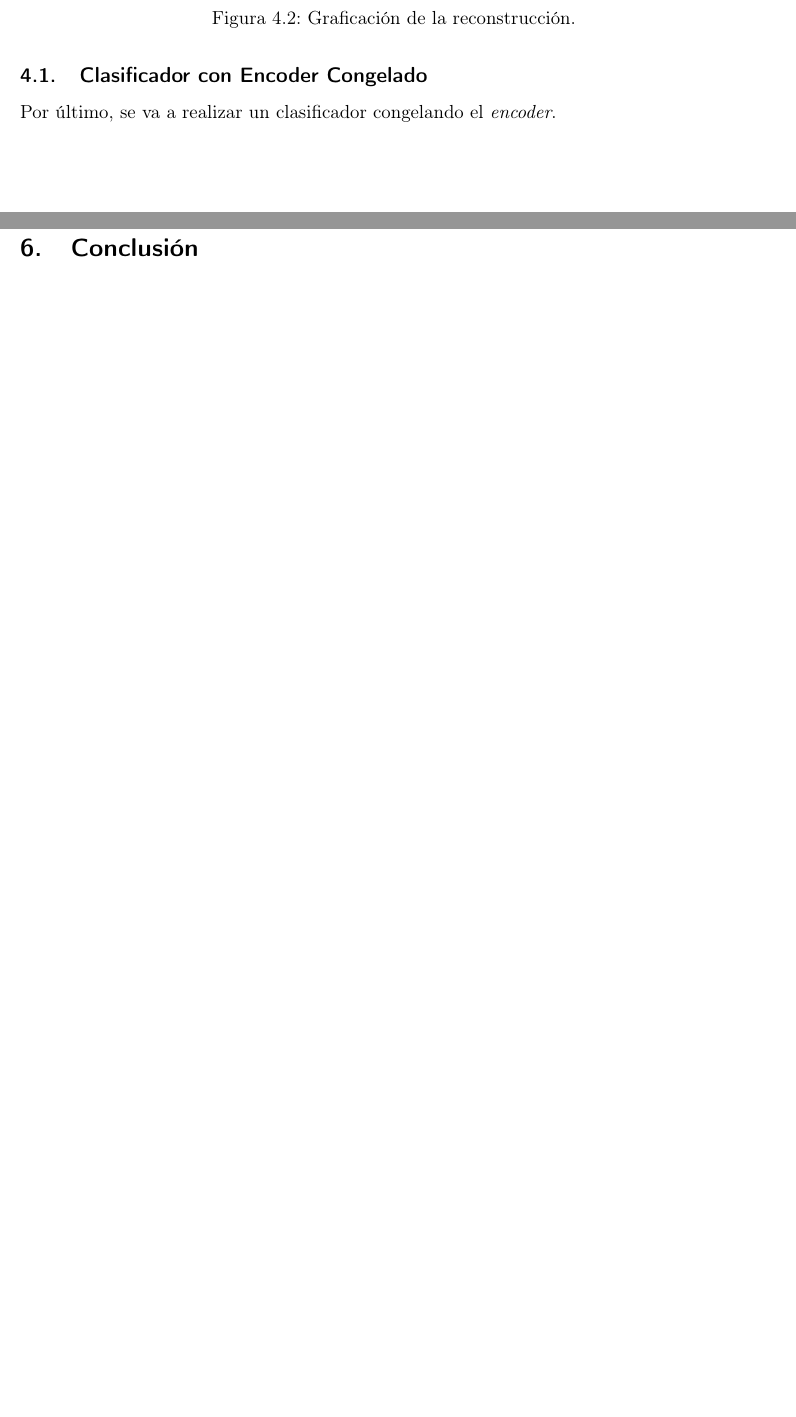
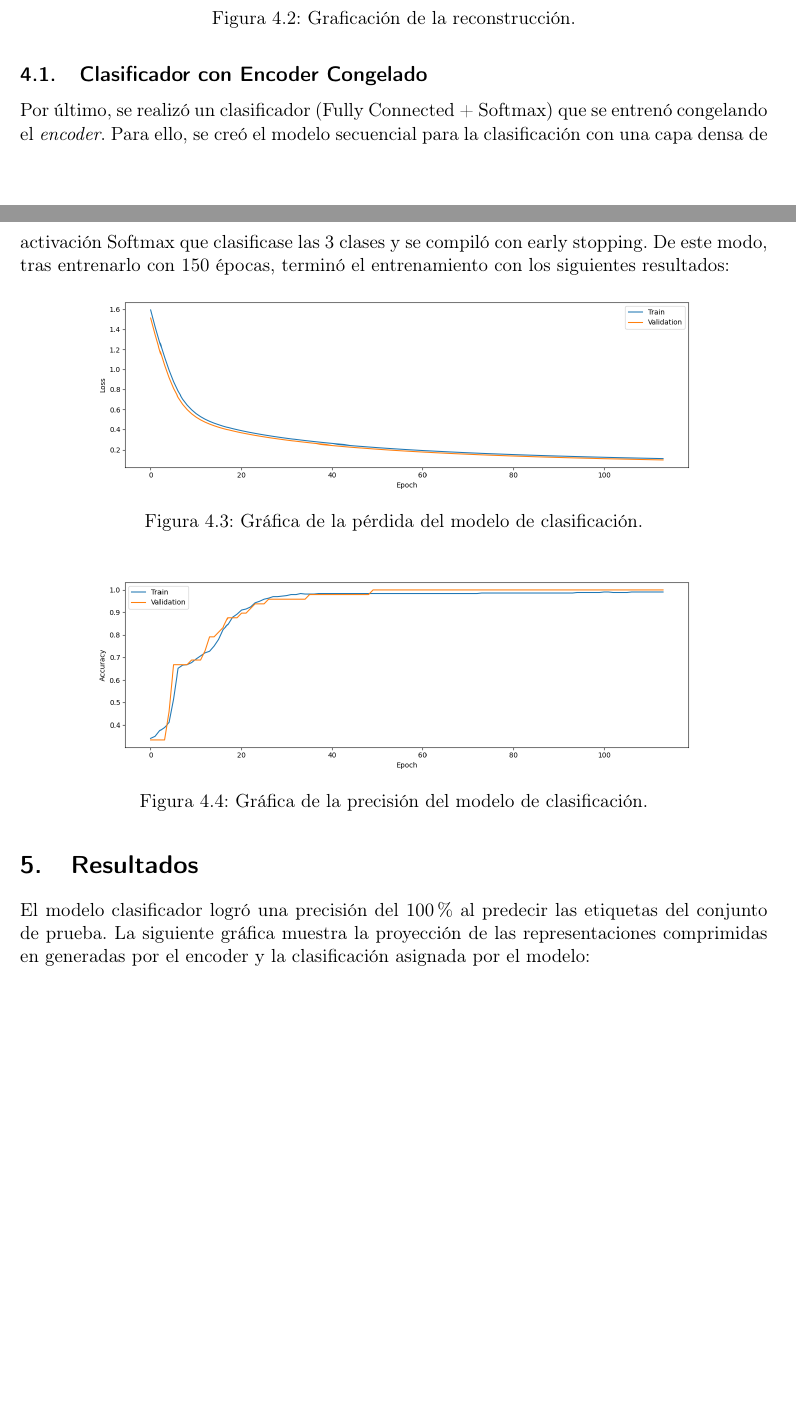
Before and after one commit to angelleon01/aprendizaje_profundo, a LaTeX document (p4/main.tex): two parts of pages 8 and 9 of 10 before the commit and two parts of pages 8 and 9 of 11 after it, joined at a grey line, cut so that both start at the same text, the shorter picture padded with empty space. Compiled offline with pdfLaTeX.

Commit message:
Documento terminado P4

```diff
--- a/p4/main.tex
+++ b/p4/main.tex
@@ -73,7 +73,7 @@
 \normalfont \normalsize
 \textsc{{\textbf{Aprendizaje Profundo (2024-2025)}} \\ Máster en Robótica e Inteligencia Artificial \\ Universidad de León} \\ [20pt] % Your university, school and/or department name(s)
 \horrule{0.5pt} \\[0.4cm] % Thin top horizontal rule
-\huge Práctica 3 \\   % The assignment title
+\huge Práctica 4 \\   % The assignment title
 \horrule{1.5pt} \\[0.2cm] % Thick bottom horizontal rule
 }
 
@@ -259,8 +261,20 @@ Se realiza la reconstrucción del conjunto de datos para comprobar que todo ha f
 
 \subsection{Clasificador con Encoder Congelado}
 
-Por último, se va a realizar un clasificador congelando el \textit{encoder}.
+Por último, se realizó un clasificador (Fully Connected + Softmax) que se entrenó congelando el \textit{encoder}. Para ello, se creó el modelo secuencial para la clasificación con una capa densa de activación Softmax que clasificase las 3 clases y se compiló con early stopping.
+De este modo, tras entrenarlo con 150 épocas, terminó el entrenamiento con los siguientes resultados:
 
+\begin{figure}[H]
+\centering
+\includegraphics[width=0.8\textwidth]{images/accuracy_loss_frozenencoder.png}
+\caption{Gráfica de la pérdida del modelo de clasificación.}
+\end{figure}
+\begin{figure}[H]
+\centering
+\includegraphics[width=0.8\textwidth]{images/accuracy_frozenencoder.png}
+\caption{Gráfica de la precisión del modelo de clasificación.}
+\end{figure}
 
 \section{Resultados}
 
+El modelo clasificador logró una precisión del 100 \% al predecir las etiquetas del conjunto de prueba. La siguiente gráfica muestra la proyección de las representaciones comprimidas en generadas por el encoder y la clasificación asignada por el modelo:
@@ -266,0 +286 @@ Por último, se va a realizar un clasificador congelando el \textit{encoder}.
+\end{figure}
```
Also changed, not shown: p4/APROF_P4.pdf (added), p4/main.tex (23 more changed lines).
